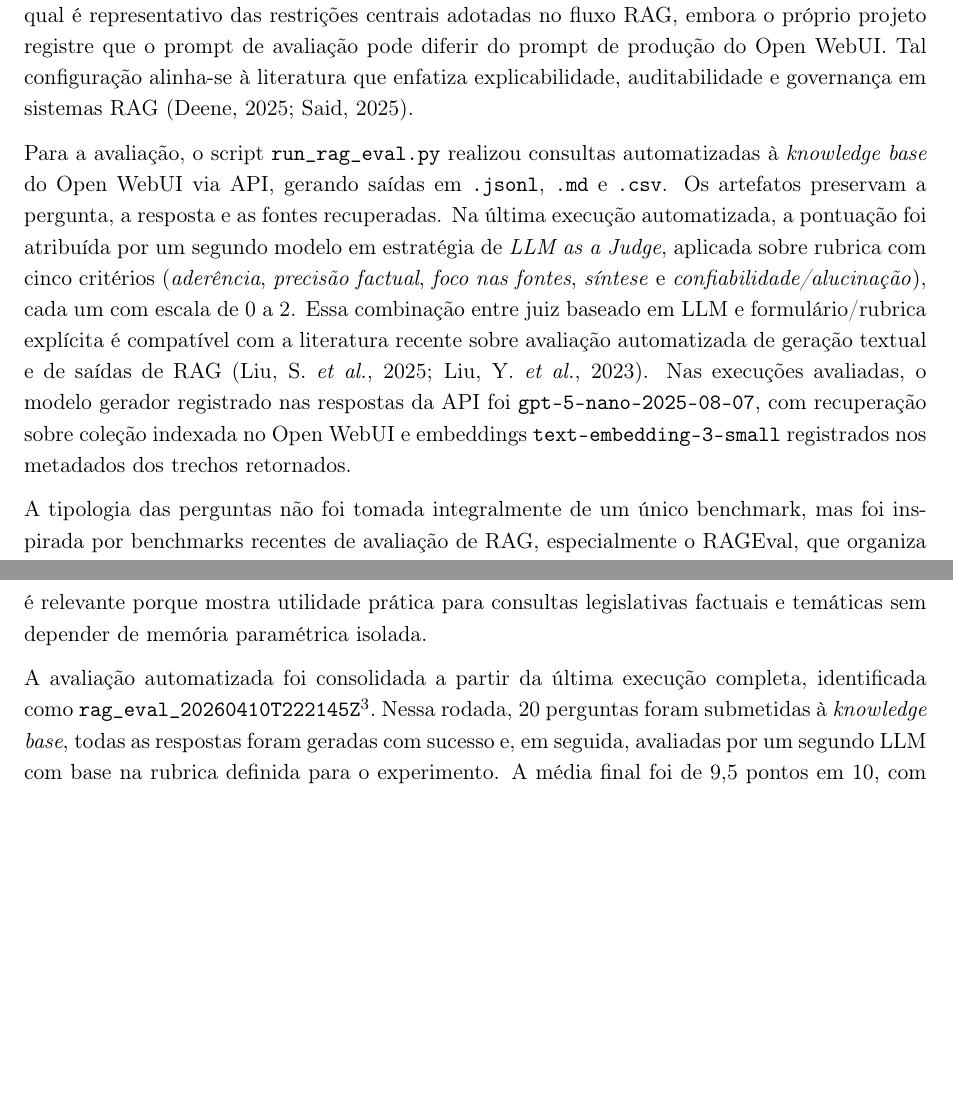
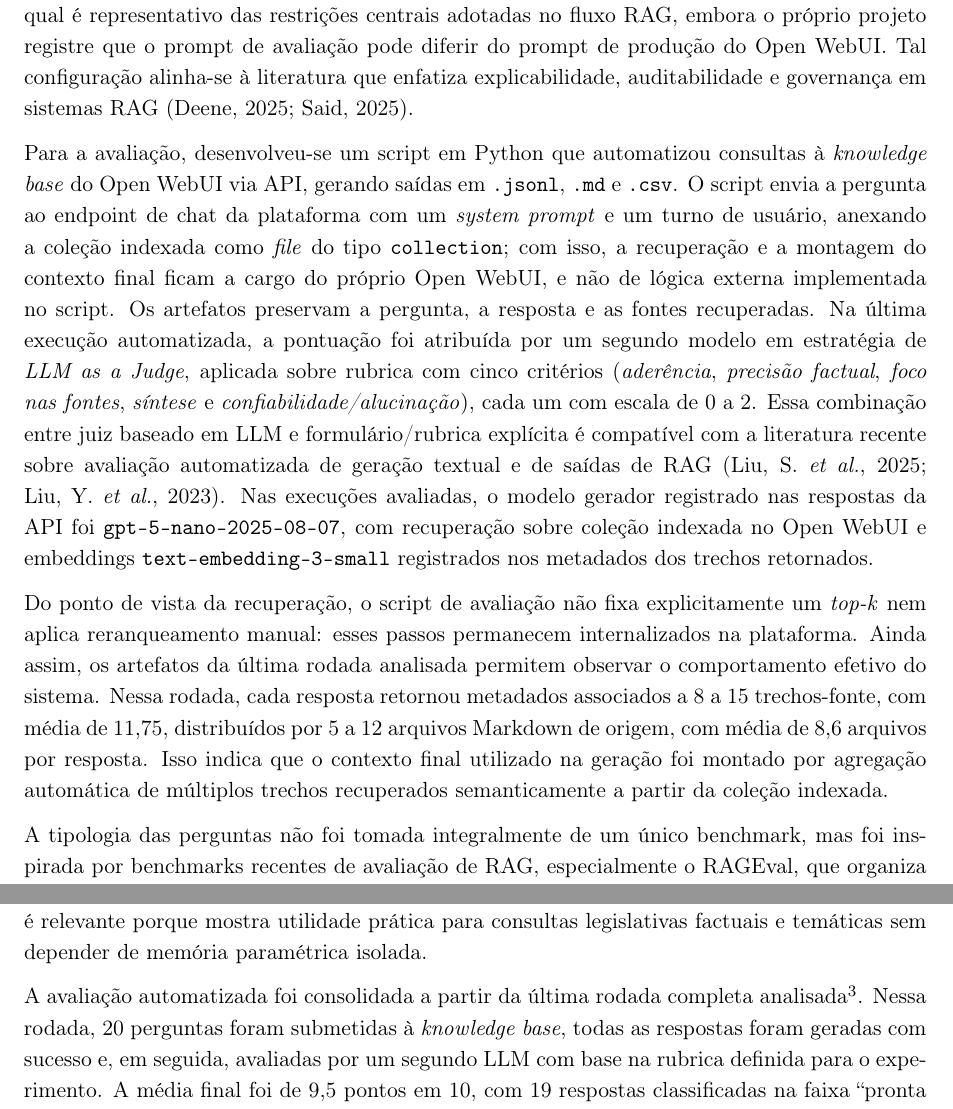
Before and after one commit to fabriciosantana/latex, a LaTeX document (chatbot-rag/main.tex, which reads chatbot-rag/sections/06-experimentos.tex): two parts of pages 10 and 11 of 25, joined at a grey line, cut so that both start at the same text, the shorter picture padded with empty space. Compiled offline with pdfLaTeX.

Commit message:
experimento

```diff
--- a/chatbot-rag/sections/06-experimentos.tex
+++ b/chatbot-rag/sections/06-experimentos.tex
@@ -8,7 +8,9 @@ Na etapa de preparação da base, adotaram-se como parâmetros principais \textt
 
 O prompt de RAG foi evoluído iterativamente para atender a requisitos centrais do problema institucional: privilegiar o uso prioritário do contexto recuperado, proibir explicitamente a invenção de fatos, exigir declaração de insuficiência quando a informação solicitada não estivesse presente no contexto e incentivar a distribuição de citações ao longo da resposta, complementada, quando pertinente, por uma seção final de referências. O repositório preserva de forma explícita o prompt de resposta usado na avaliação automatizada, apresentado no Apêndice~\ref{sec:apendice-prompt-rag}, o qual é representativo das restrições centrais adotadas no fluxo RAG, embora o próprio projeto registre que o prompt de avaliação pode diferir do prompt de produção do Open WebUI. Tal configuração alinha-se à literatura que enfatiza explicabilidade, auditabilidade e governança em sistemas RAG \parencite{deene2025raggdpr,said2025ragPractice}.
 
-Para a avaliação, o script \texttt{run\_rag\_eval.py} realizou consultas automatizadas à \textit{knowledge base} do Open WebUI via API, gerando saídas em \texttt{.jsonl}, \texttt{.md} e \texttt{.csv}. Os artefatos preservam a pergunta, a resposta e as fontes recuperadas. Na última execução automatizada, a pontuação foi atribuída por um segundo modelo em estratégia de \textit{LLM as a Judge}, aplicada sobre rubrica com cinco critérios (\textit{aderência}, \textit{precisão factual}, \textit{foco nas fontes}, \textit{síntese} e \textit{confiabilidade/alucinação}), cada um com escala de 0 a 2. Essa combinação entre juiz baseado em LLM e formulário/rubrica explícita é compatível com a literatura recente sobre avaliação automatizada de geração textual e de saídas de RAG \parencite{liuEtAl2025judgeRag,liuEtAl2023geval}. Nas execuções avaliadas, o modelo gerador registrado nas respostas da API foi \texttt{gpt-5-nano-2025-08-07}, com recuperação sobre coleção indexada no Open WebUI e embeddings \texttt{text-embedding-3-small} registrados nos metadados dos trechos retornados.
+Para a avaliação, desenvolveu-se um script em Python que automatizou consultas à \textit{knowledge base} do Open WebUI via API, gerando saídas em \texttt{.jsonl}, \texttt{.md} e \texttt{.csv}. O script envia a pergunta ao endpoint de chat da plataforma com um \textit{system prompt} e um turno de usuário, anexando a coleção indexada como \textit{file} do tipo \texttt{collection}; com isso, a recuperação e a montagem do contexto final ficam a cargo do próprio Open WebUI, e não de lógica externa implementada no script. Os artefatos preservam a pergunta, a resposta e as fontes recuperadas. Na última execução automatizada, a pontuação foi atribuída por um segundo modelo em estratégia de \textit{LLM as a Judge}, aplicada sobre rubrica com cinco critérios (\textit{aderência}, \textit{precisão factual}, \textit{foco nas fontes}, \textit{síntese} e \textit{confiabilidade/alucinação}), cada um com escala de 0 a 2. Essa combinação entre juiz baseado em LLM e formulário/rubrica explícita é compatível com a literatura recente sobre avaliação automatizada de geração textual e de saídas de RAG \parencite{liuEtAl2025judgeRag,liuEtAl2023geval}. Nas execuções avaliadas, o modelo gerador registrado nas respostas da API foi \texttt{gpt-5-nano-2025-08-07}, com recuperação sobre coleção indexada no Open WebUI e embeddings \texttt{text-embedding-3-small} registrados nos metadados dos trechos retornados.
+
+Do ponto de vista da recuperação, o script de avaliação não fixa explicitamente um \textit{top-k} nem aplica reranqueamento manual: esses passos permanecem internalizados na plataforma. Ainda assim, os artefatos da última rodada analisada permitem observar o comportamento efetivo do sistema. Nessa rodada, cada resposta retornou metadados associados a 8 a 15 trechos-fonte, com média de 11,75, distribuídos por 5 a 12 arquivos Markdown de origem, com média de 8,6 arquivos por resposta. Isso indica que o contexto final utilizado na geração foi montado por agregação automática de múltiplos trechos recuperados semanticamente a partir da coleção indexada.
 
 A tipologia das perguntas não foi tomada integralmente de um único benchmark, mas foi inspirada por benchmarks recentes de avaliação de RAG, especialmente o RAGEval, que organiza consultas em famílias como pergunta factual, integração de informações, comparação numérica, sequência temporal, raciocínio \textit{multi-hop}, sumarização e perguntas não respondíveis \parencite{zhuEtAl2025rageval}. A partir dessa base, o presente experimento adaptou as categorias ao domínio parlamentar e aos riscos específicos observados no corpus de discursos do Senado. Assim, categorias como \textit{factual}, \textit{comparison}, \textit{synthesis}, \textit{multi-hop} e \textit{negative evidence} dialogam diretamente com a literatura recente, enquanto rótulos como \textit{author\_focus}, \textit{author\_disambiguation}, \textit{cross\_author}, \textit{scope\_control} e \textit{retrieval\_stress} devem ser entendidos como extensões metodológicas autorais, criadas para tensionar problemas especialmente relevantes em consultas sobre autoria, mistura indevida de discursos, controle de escopo e robustez da recuperação.
 
@@ -18,7 +20,7 @@ Os resultados podem ser descritos em três frentes complementares: integridade d
 
 Na inspeção manual, observou-se que o sistema já consegue produzir respostas auditáveis quando a pergunta é bem delimitada e o contexto recuperado é suficientemente específico. Um exemplo representativo é a resposta para a pergunta sobre os argumentos de Paulo Paim contra a capitalização da Previdência, na qual o sistema recuperou múltiplos discursos do senador, sintetizou os principais pontos e apresentou referências explícitas ao final da resposta. Esse tipo de resultado é relevante porque mostra utilidade prática para consultas legislativas factuais e temáticas sem depender de memória paramétrica isolada.
 
-A avaliação automatizada foi consolidada a partir da última execução completa, identificada como \texttt{rag\_eval\_20260410T222145Z}\footnote{\url{https://github.com/fabriciosantana/mcdia/blob/main/05-iag/4-project/eval/results/rag_eval_20260410T222145Z.csv}}. Nessa rodada, 20 perguntas foram submetidas à \textit{knowledge base}, todas as respostas foram geradas com sucesso e, em seguida, avaliadas por um segundo LLM com base na rubrica definida para o experimento. A média final foi de 9,5 pontos em 10, com 19 respostas classificadas na faixa ``pronta para uso'' (8--10) e 1 resposta na faixa ``utilizável com supervisão'' (5--7). O quadro sintético com as 20 perguntas, suas categorias e respectivas notas totais é apresentado no Apêndice~\ref{sec:apendice-avaliacao}, já com a distinção entre categorias inspiradas diretamente na literatura recente de benchmarks RAG \parencite{zhuEtAl2025rageval} e categorias introduzidas como adaptação metodológica deste trabalho.
+A avaliação automatizada foi consolidada a partir da última rodada completa analisada\footnote{\url{https://github.com/fabriciosantana/mcdia/blob/main/05-iag/4-project/eval/results/rag_eval_20260410T222145Z.csv}}. Nessa rodada, 20 perguntas foram submetidas à \textit{knowledge base}, todas as respostas foram geradas com sucesso e, em seguida, avaliadas por um segundo LLM com base na rubrica definida para o experimento. A média final foi de 9,5 pontos em 10, com 19 respostas classificadas na faixa ``pronta para uso'' (8--10) e 1 resposta na faixa ``utilizável com supervisão'' (5--7). O quadro sintético com as 20 perguntas, suas categorias e respectivas notas totais é apresentado no Apêndice~\ref{sec:apendice-avaliacao}, já com a distinção entre categorias inspiradas diretamente na literatura recente de benchmarks RAG \parencite{zhuEtAl2025rageval} e categorias introduzidas como adaptação metodológica deste trabalho.
 
 Os resultados por tipo de pergunta ajudam a qualificar melhor o comportamento do sistema. Consultas factuais, de proposta, foco em autor, desambiguação, controle de escopo, \textit{multi-hop} e \textit{negative evidence} obtiveram médias entre 9 e 10 pontos na rodada de 20 perguntas, indicando boa aderência ao contexto quando a tarefa exigia localizar autoria, sintetizar argumentos ou reconhecer ausência de evidência suficiente. Em contrapartida, as perguntas que mais tensionaram o sistema foram aquelas que exigiam comparação entre muitos autores, distinção fina entre estilos discursivos semelhantes ou enumeração ampla de diagnósticos sociais dispersos em vários discursos. O caso mais crítico foi a pergunta \texttt{q18}, da categoria \textit{cross\_author}, que recebeu 5 pontos porque a resposta apresentou riscos de atribuição incorreta de autoria e uso de exemplos não suficientemente verificados. Também apareceram notas de cautela em perguntas amplas ou comparativas, como \texttt{q10}, \texttt{q11} e \texttt{q20}, nas quais o sistema tendeu a ampliar o escopo ou misturar fontes além do necessário.
 
```
